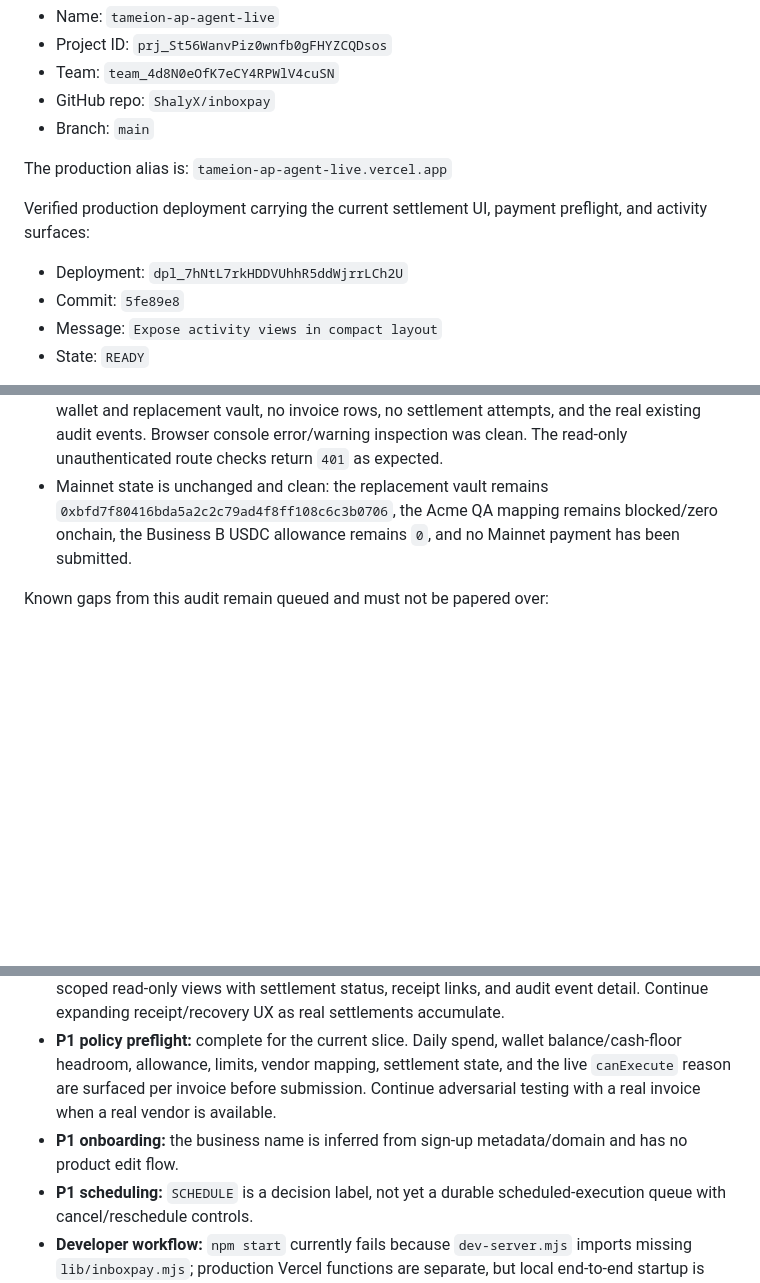
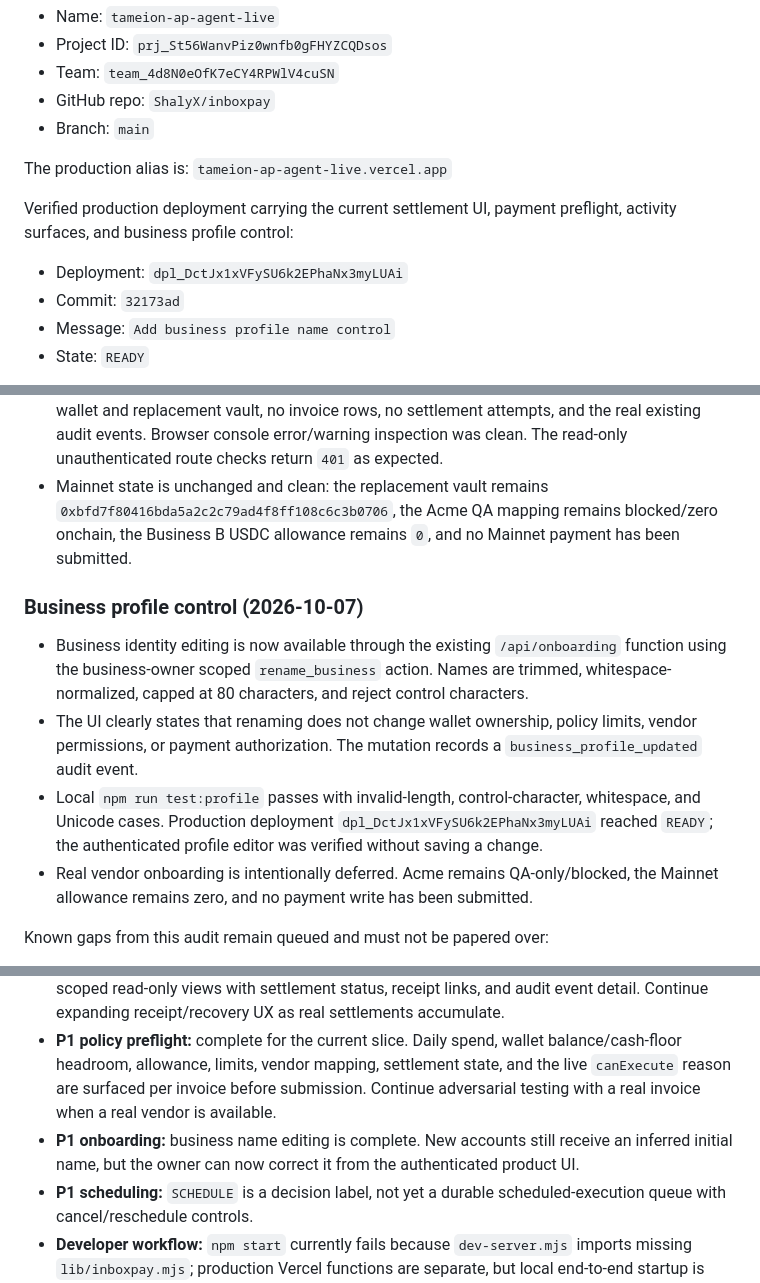
Before and after one commit to ShalyX/inboxpay, a Markdown page: AGENTHANDOFF.md, 3 parts joined by grey strips. Rendered like a GitHub page; blank space fills up the shorter version.

Commit message:
Record business profile control verification

```diff
--- a/AGENTHANDOFF.md
+++ b/AGENTHANDOFF.md
@@ -133,10 +133,10 @@ Project:
 The production alias is:
 `tameion-ap-agent-live.vercel.app`
 
-Verified production deployment carrying the current settlement UI, payment preflight, and activity surfaces:
-- Deployment: `dpl_7hNtL7rkHDDVUhhR5ddWjrrLCh2U`
-- Commit: `5fe89e8`
-- Message: `Expose activity views in compact layout`
+Verified production deployment carrying the current settlement UI, payment preflight, activity surfaces, and business profile control:
+- Deployment: `dpl_DctJx1xVFySU6k2EPhaNx3myLUAi`
+- Commit: `32173ad`
+- Message: `Add business profile name control`
 - State: `READY`
 
 That deployment includes the auth/onboarding fixes, Circle SDK import repairs, dedicated-wallet retry protection, correct Supabase wallet persistence, financial-route/PDF runtime decoupling, Gmail PDF parsing hardening, real Arc Testnet wallet funding, and failed policy-deployment recovery described below.
@@ -388,13 +388,20 @@ The next production build flow is now shipped and verified on commit `5fe89e8` /
 - Authenticated browser verification after deployment showed Business B's dedicated Mainnet wallet and replacement vault, no invoice rows, no settlement attempts, and the real existing audit events. Browser console error/warning inspection was clean. The read-only unauthenticated route checks return `401` as expected.
 - Mainnet state is unchanged and clean: the replacement vault remains `0xbfd7f80416bda5a2c2c79ad4f8ff108c6c3b0706`, the Acme QA mapping remains blocked/zero onchain, the Business B USDC allowance remains `0`, and no Mainnet payment has been submitted.
 
+### Business profile control (2026-10-07)
+
+- Business identity editing is now available through the existing `/api/onboarding` function using the business-owner scoped `rename_business` action. Names are trimmed, whitespace-normalized, capped at 80 characters, and reject control characters.
+- The UI clearly states that renaming does not change wallet ownership, policy limits, vendor permissions, or payment authorization. The mutation records a `business_profile_updated` audit event.
+- Local `npm run test:profile` passes with invalid-length, control-character, whitespace, and Unicode cases. Production deployment `dpl_DctJx1xVFySU6k2EPhaNx3myLUAi` reached `READY`; the authenticated profile editor was verified without saving a change.
+- Real vendor onboarding is intentionally deferred. Acme remains QA-only/blocked, the Mainnet allowance remains zero, and no payment write has been submitted.
+
 Known gaps from this audit remain queued and must not be papered over:
 
 - **P0 contract migration:** new source and artifact support `setVendor(address(0))` for revocation and expose `vendorRevocationSupported()`. `forge test` passes the revocation behavior test. The generated optimized Paris artifact uses solc 0.8.24 (4,563-byte creation bytecode, excluding the `0x` prefix). The original Business B vault at `0x8d8e3e5b0ca5da40c4976cf8b7fb589f3d400942` remains deployed but is now legacy. The user-confirmed migration completed: InboxPay now points to replacement vault `0xbfd7f80416bda5a2c2c79ad4f8ff108c6c3b0706`; a direct Arc Mainnet RPC read returns `vendorRevocationSupported() = true`, 3,841 bytes of code, and `1,000,000,000 / 5,000,000,000 / 20,000,000` six-decimal USDC limits. Authenticated UI verification shows the replacement vault and `USDC access not authorized`; the vendor registry is empty after cutover. Allowance, vendor registration, and payment remain separate explicit actions.
 - **P0 reconciliation recovery:** the source implementation records Circle submission IDs and deterministic idempotency keys before waiting, keeps provider timeouts in `processing`, reconciles pending invoices on authenticated refresh, distinguishes terminal provider failure (including Circle `STUCK`) from unknown/confirming state, and validates the Arc receipt against the expected policy vault, payment ID, vendor, recipient, amount, and invoice hash. `npm run test:recovery` now passes adversarial fixtures for idempotency, bounded retries, Circle terminal states, event matching, missing/reverted receipts, and wrong vault/event data. This is source-level verification; do not call the settlement loop fully production-verified until the latest code is deployed and live recovery behavior is checked. A real settlement remains untested on Business B Mainnet.
 - **P1 product surfaces:** complete for the current slice. Payments and Audit trail are business-scoped read-only views with settlement status, receipt links, and audit event detail. Continue expanding receipt/recovery UX as real settlements accumulate.
 - **P1 policy preflight:** complete for the current slice. Daily spend, wallet balance/cash-floor headroom, allowance, limits, vendor mapping, settlement state, and the live `canExecute` reason are surfaced per invoice before submission. Continue adversarial testing with a real invoice when a real vendor is available.
-- **P1 onboarding:** the business name is inferred from sign-up metadata/domain and has no product edit flow.
+- **P1 onboarding:** business name editing is complete. New accounts still receive an inferred initial name, but the owner can now correct it from the authenticated product UI.
 - **P1 scheduling:** `SCHEDULE` is a decision label, not yet a durable scheduled-execution queue with cancel/reschedule controls.
 - **Developer workflow:** `npm start` currently fails because `dev-server.mjs` imports missing `lib/inboxpay.mjs`; production Vercel functions are separate, but local end-to-end startup is broken and must be repaired.
 
```
